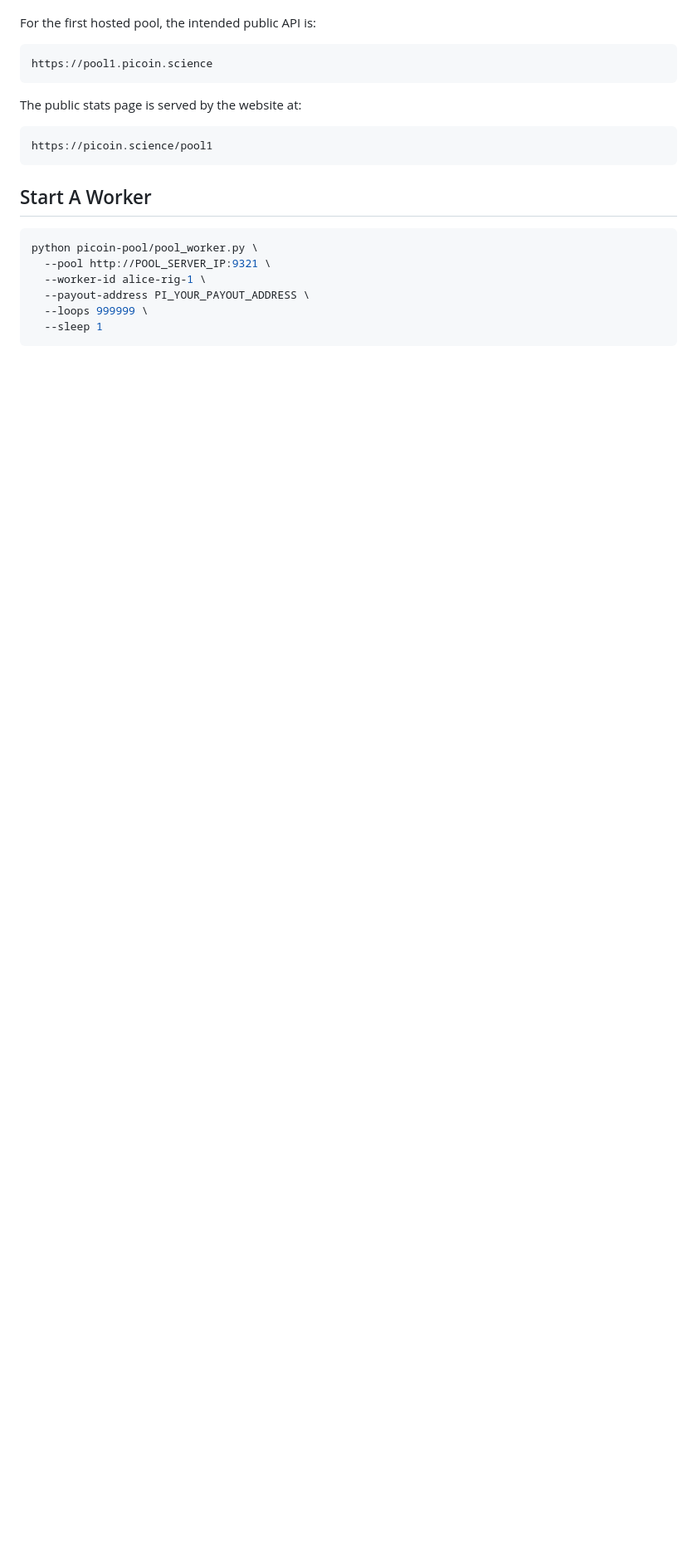
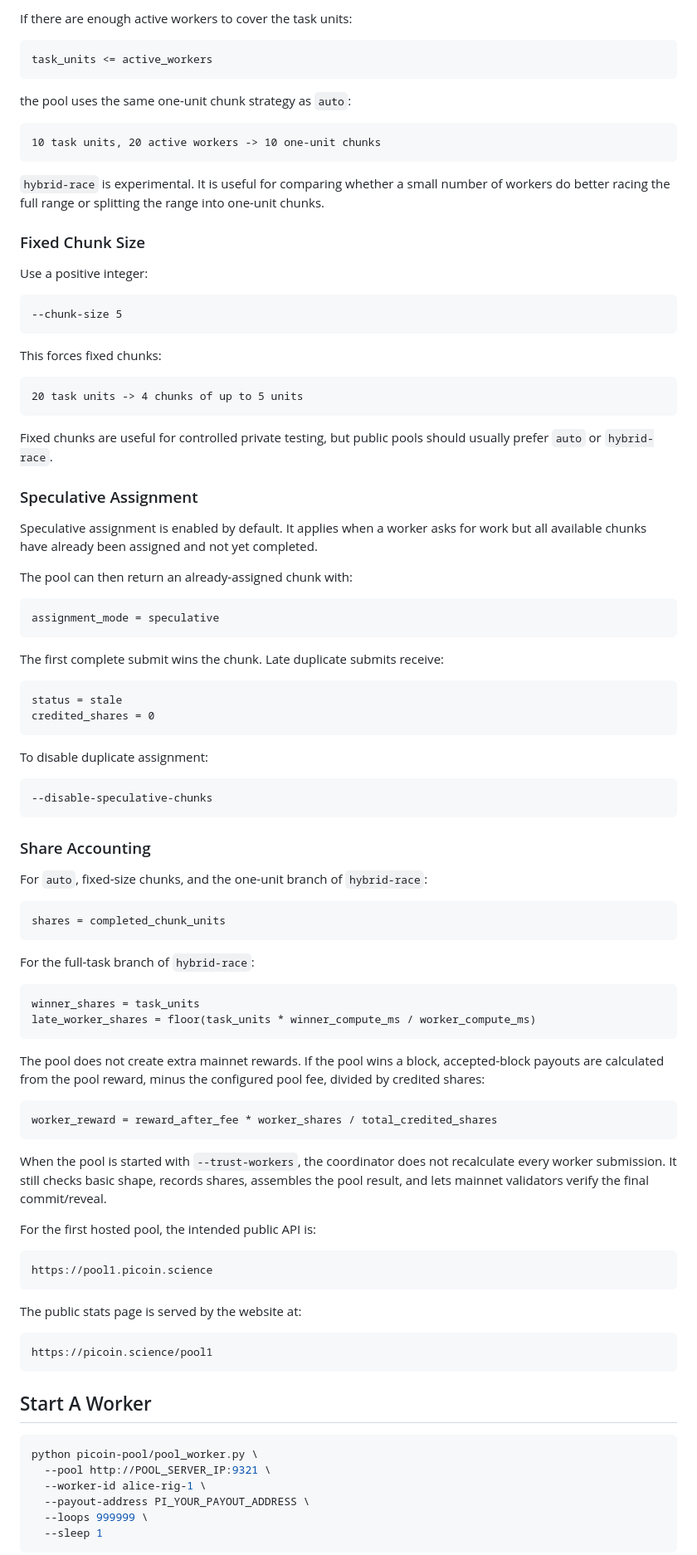
Before and after one commit to devcoffeecoin/PICOIN, a Markdown page: picoin-pool/README.md, the part around one of its changes. Shown at 83% size. Drawn GitHub-style; blank space fills up the shorter version.

````diff
--- a/picoin-pool/README.md
+++ b/picoin-pool/README.md
@@ -58,3 +136,78 @@ Operators can pass a positive integer to force fixed chunk sizes, or `--disable-
+If there are enough active workers to cover the task units:
+
+```text
+task_units <= active_workers
+```
+
+the pool uses the same one-unit chunk strategy as `auto`:
+
+```text
+10 task units, 20 active workers -> 10 one-unit chunks
+```
+
+`hybrid-race` is experimental. It is useful for comparing whether a small number of workers do better racing the full range or splitting the range into one-unit chunks.
+
+### Fixed Chunk Size
+
+Use a positive integer:
+
+```text
+--chunk-size 5
+```
+
+This forces fixed chunks:
+
+```text
+20 task units -> 4 chunks of up to 5 units
+```
+
+Fixed chunks are useful for controlled private testing, but public pools should usually prefer `auto` or `hybrid-race`.
+
+### Speculative Assignment
+
+Speculative assignment is enabled by default. It applies when a worker asks for work but all available chunks have already been assigned and not yet completed.
+
+The pool can then return an already-assigned chunk with:
+
+```text
+assignment_mode = speculative
+```
+
+The first complete submit wins the chunk. Late duplicate submits receive:
+
+```text
+status = stale
+credited_shares = 0
+```
+
+To disable duplicate assignment:
+
+```text
+--disable-speculative-chunks
+```
+
+### Share Accounting
+
+For `auto`, fixed-size chunks, and the one-unit branch of `hybrid-race`:
+
+```text
+shares = completed_chunk_units
+```
+
+For the full-task branch of `hybrid-race`:
+
+```text
+winner_shares = task_units
+late_worker_shares = floor(task_units * winner_compute_ms / worker_compute_ms)
+```
+
+The pool does not create extra mainnet rewards. If the pool wins a block, accepted-block payouts are calculated from the pool reward, minus the configured pool fee, divided by credited shares:
+
+```text
+worker_reward = reward_after_fee * worker_shares / total_credited_shares
+```
+
+When the pool is started with `--trust-workers`, the coordinator does not recalculate every worker submission. It still checks basic shape, records shares, assembles the pool result, and lets mainnet validators verify the final commit/reveal.
 
 For the first hosted pool, the intended public API is:
 
````
Also changed, not shown: other parts of picoin-pool/README.md (+84 -6 lines).
